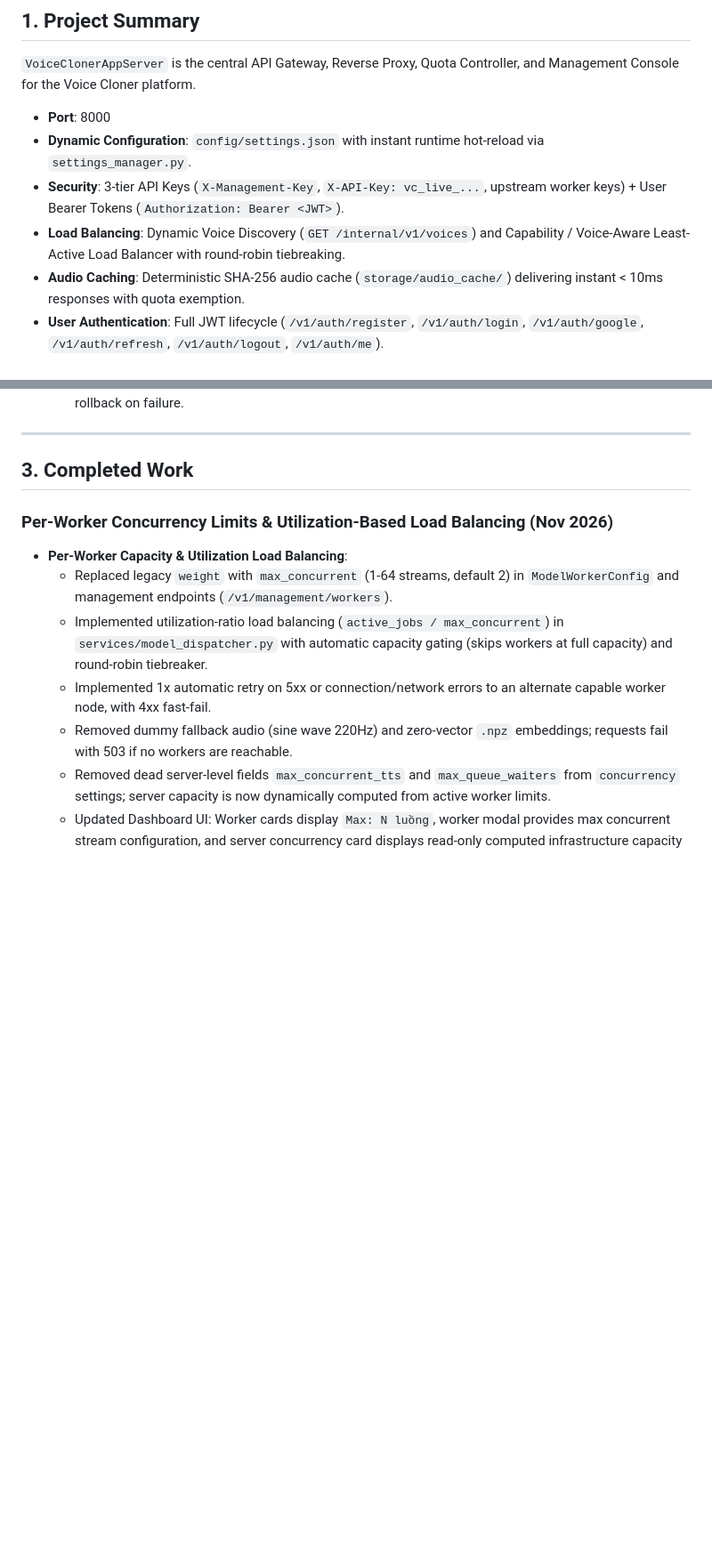
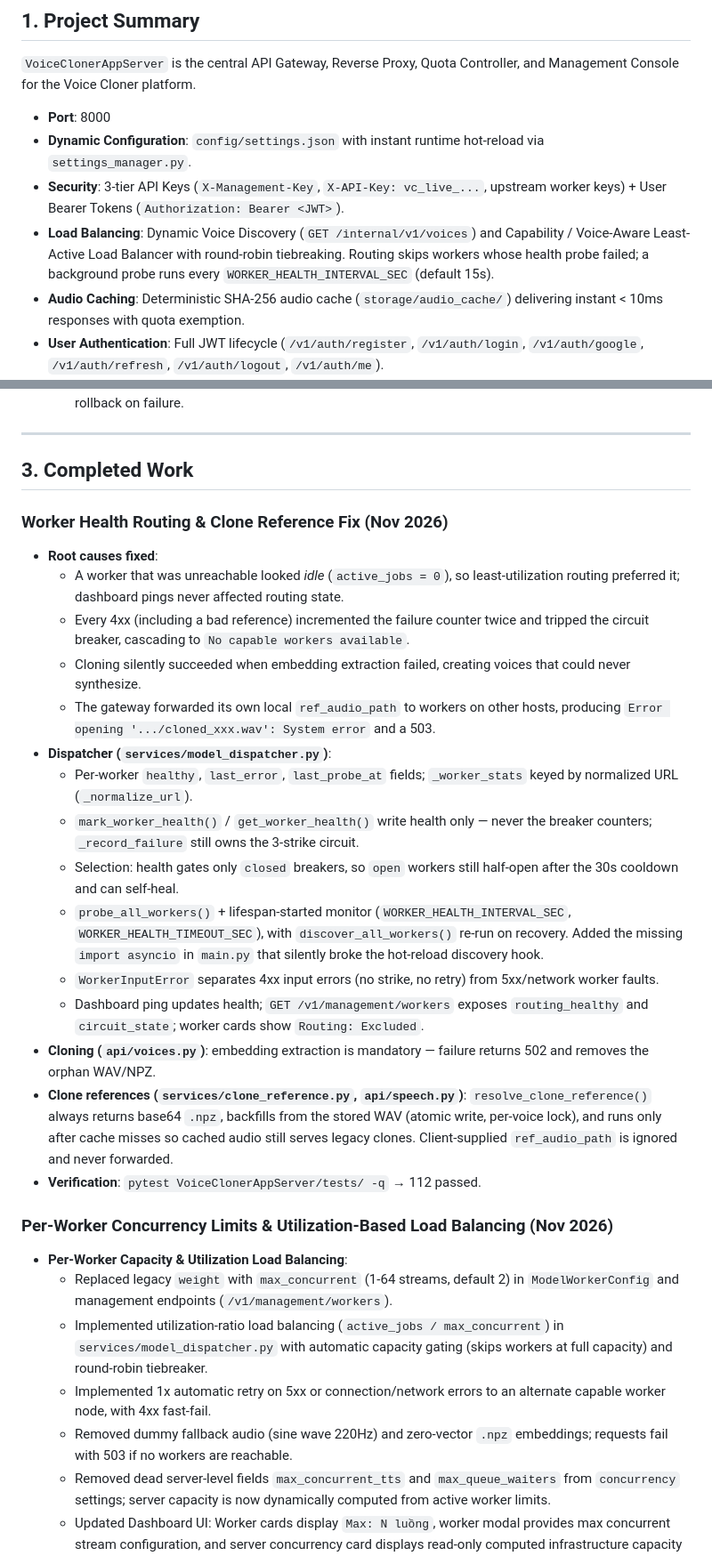
Before and after one commit to NgoMinhToan/VoiceClonerAppServer, a Markdown page: CONTEXT.md, 2 parts joined by grey strips. Shown at 89% size. Drawn GitHub-style; blank space fills up the shorter version.

```diff
--- a/CONTEXT.md
+++ b/CONTEXT.md
@@ -11,7 +11,7 @@
 - **Port**: 8000
 - **Dynamic Configuration**: `config/settings.json` with instant runtime hot-reload via `settings_manager.py`.
 - **Security**: 3-tier API Keys (`X-Management-Key`, `X-API-Key: vc_live_...`, upstream worker keys) + User Bearer Tokens (`Authorization: Bearer <JWT>`).
-- **Load Balancing**: Dynamic Voice Discovery (`GET /internal/v1/voices`) and Capability / Voice-Aware Least-Active Load Balancer with round-robin tiebreaking.
+- **Load Balancing**: Dynamic Voice Discovery (`GET /internal/v1/voices`) and Capability / Voice-Aware Least-Active Load Balancer with round-robin tiebreaking. Routing skips workers whose health probe failed; a background probe runs every `WORKER_HEALTH_INTERVAL_SEC` (default 15s).
 - **Audio Caching**: Deterministic SHA-256 audio cache (`storage/audio_cache/`) delivering instant < 10ms responses with quota exemption.
 - **User Authentication**: Full JWT lifecycle (`/v1/auth/register`, `/v1/auth/login`, `/v1/auth/google`, `/v1/auth/refresh`, `/v1/auth/logout`, `/v1/auth/me`).
 - **Voice Cloning Management**: Multi-slot instant voice cloning (`/v1/voices/clone`) with IDOR protection.
@@ -38,6 +38,23 @@
 ---
 
 ## 3. Completed Work
+
+### Worker Health Routing & Clone Reference Fix (Nov 2026)
+- **Root causes fixed**:
+  - A worker that was unreachable looked *idle* (`active_jobs = 0`), so least-utilization routing preferred it; dashboard pings never affected routing state.
+  - Every 4xx (including a bad reference) incremented the failure counter twice and tripped the circuit breaker, cascading to `No capable workers available`.
+  - Cloning silently succeeded when embedding extraction failed, creating voices that could never synthesize.
+  - The gateway forwarded its own local `ref_audio_path` to workers on other hosts, producing `Error opening '.../cloned_xxx.wav': System error` and a 503.
+- **Dispatcher (`services/model_dispatcher.py`)**:
+  - Per-worker `healthy`, `last_error`, `last_probe_at` fields; `_worker_stats` keyed by normalized URL (`_normalize_url`).
+  - `mark_worker_health()` / `get_worker_health()` write health only — never the breaker counters; `_record_failure` still owns the 3-strike circuit.
+  - Selection: health gates only `closed` breakers, so `open` workers still half-open after the 30s cooldown and can self-heal.
+  - `probe_all_workers()` + lifespan-started monitor (`WORKER_HEALTH_INTERVAL_SEC`, `WORKER_HEALTH_TIMEOUT_SEC`), with `discover_all_workers()` re-run on recovery. Added the missing `import asyncio` in `main.py` that silently broke the hot-reload discovery hook.
+  - `WorkerInputError` separates 4xx input errors (no strike, no retry) from 5xx/network worker faults.
+  - Dashboard ping updates health; `GET /v1/management/workers` exposes `routing_healthy` and `circuit_state`; worker cards show `Routing: Excluded`.
+- **Cloning (`api/voices.py`)**: embedding extraction is mandatory — failure returns 502 and removes the orphan WAV/NPZ.
+- **Clone references (`services/clone_reference.py`, `api/speech.py`)**: `resolve_clone_reference()` always returns base64 `.npz`, backfills from the stored WAV (atomic write, per-voice lock), and runs only after cache misses so cached audio still serves legacy clones. Client-supplied `ref_audio_path` is ignored and never forwarded.
+- **Verification**: `pytest VoiceClonerAppServer/tests/ -q` → 112 passed.
 
 ### Per-Worker Concurrency Limits & Utilization-Based Load Balancing (Nov 2026)
 - **Per-Worker Capacity & Utilization Load Balancing**:
```
Also changed, not shown: PLAN.md (+8 -1 lines), README.md (+5 -3 lines).
